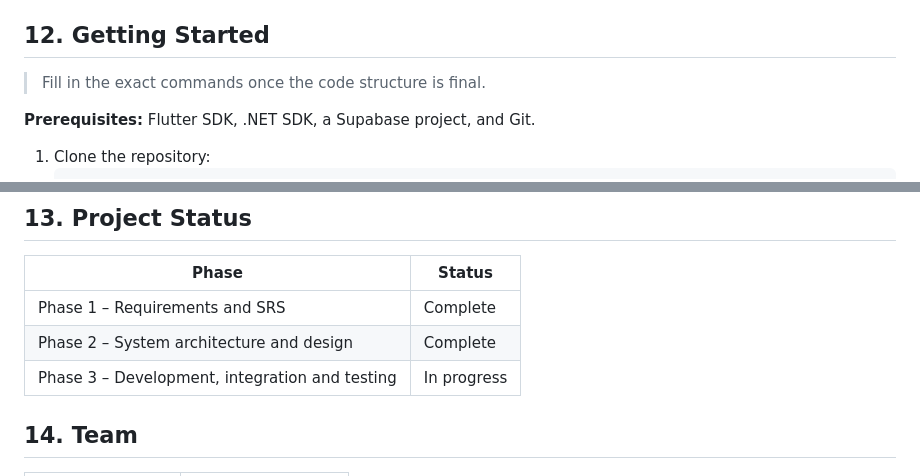
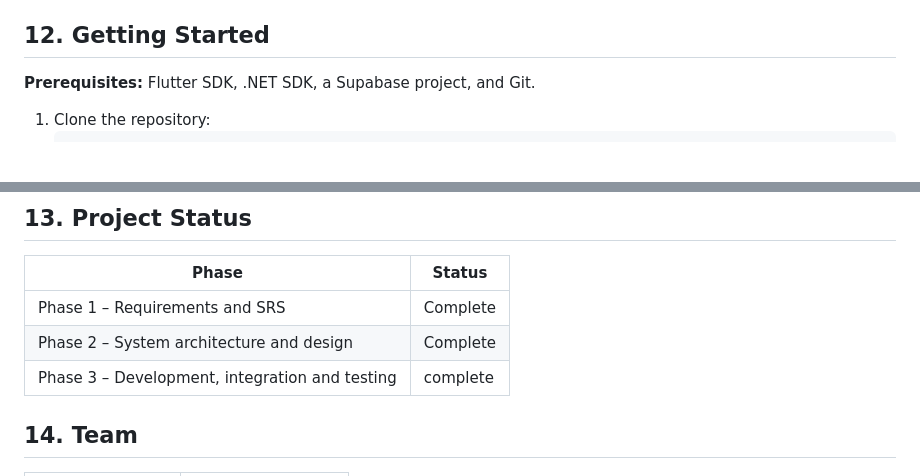
Before and after one commit to Katleho-19/WIL-Project-2026, a Markdown page: README.md, 2 parts joined by grey strips. GitHub-like rendering; blank space fills up the shorter version.

Commit message:
Update Phase 3 status and getting started instructions
Updated the status of Phase 3 to 'complete' and modified the getting started instructions.

```diff
--- a/README.md
+++ b/README.md
@@ -152,7 +152,6 @@ Key design decisions:
 
 ## 12. Getting Started
 
-> Fill in the exact commands once the code structure is final.
 
 **Prerequisites:** Flutter SDK, .NET SDK, a Supabase project, and Git.
 
@@ -172,7 +171,7 @@ Key design decisions:
 |---|---|
 | Phase 1 – Requirements and SRS | Complete |
 | Phase 2 – System architecture and design | Complete |
-| Phase 3 – Development, integration and testing | In progress |
+| Phase 3 – Development, integration and testing | complete |
 
 ## 14. Team
 
```
